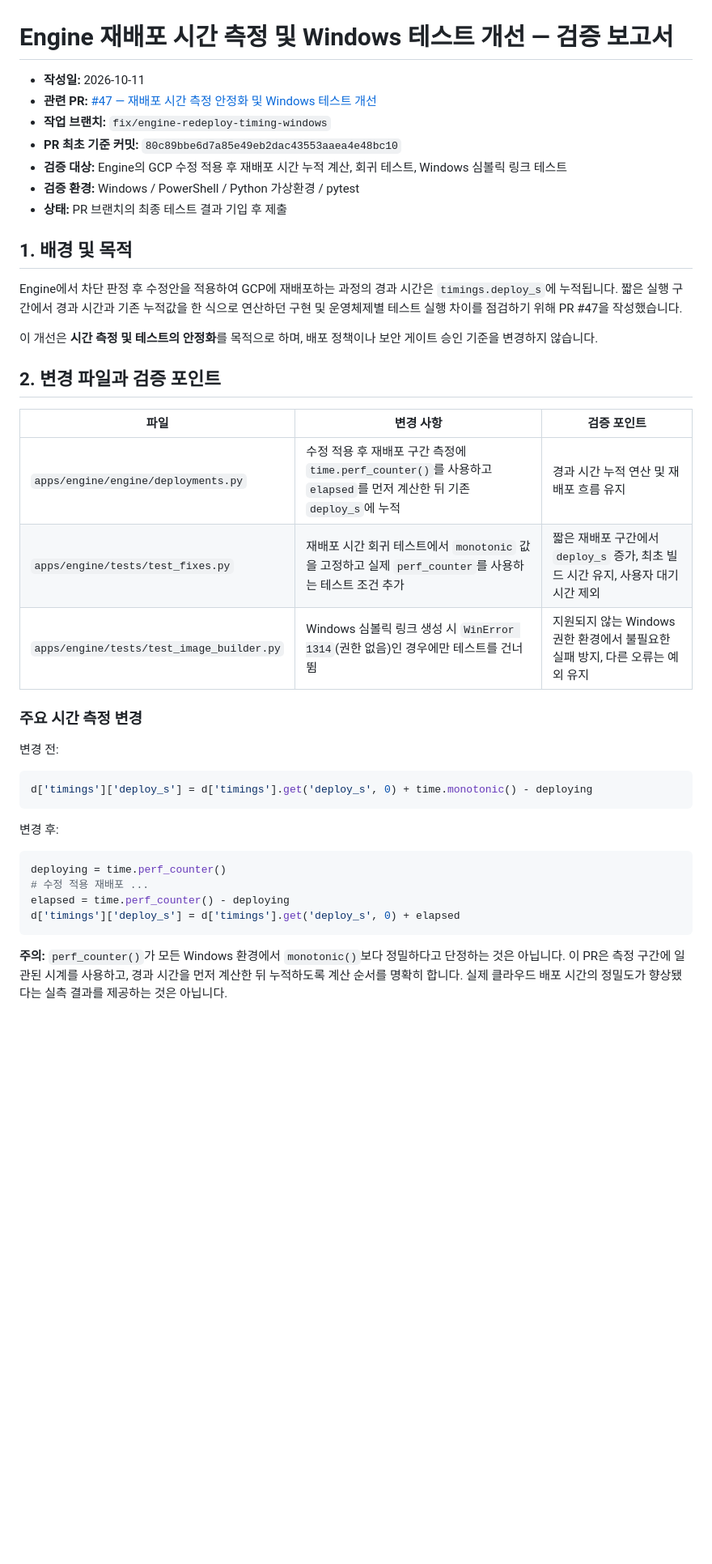
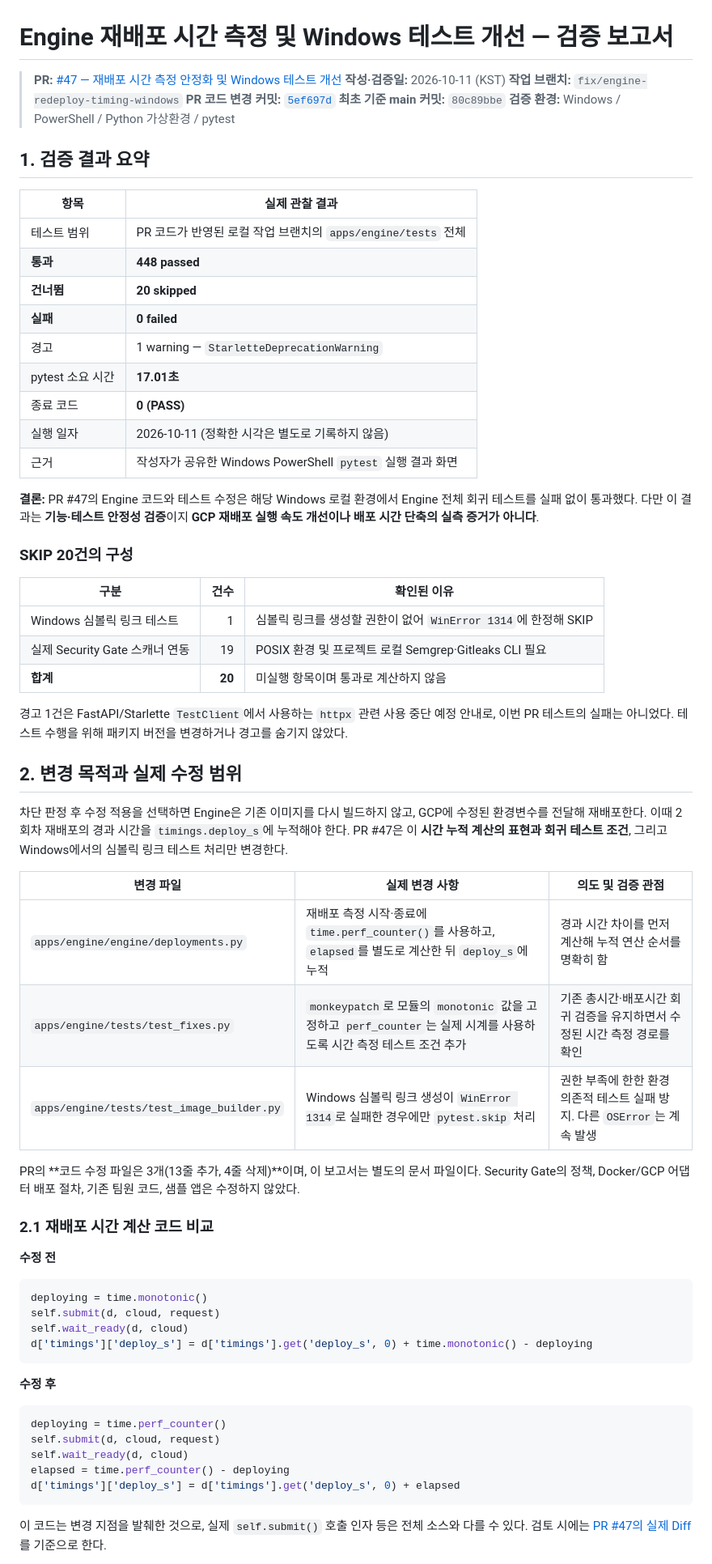
Before and after one commit to SoftBankHackathon/shakedown, a Markdown page: docs/experiments/2026-10-11-engine-timing-windows-validation.md, the part around one of its changes. Shown at 81% size. Drawn GitHub-style; blank space fills up the shorter version.

Commit message:
docs(engine): 실제 테스트 결과 반영 및 검증 보고서 보완

````diff
--- a/docs/experiments/2026-10-11-engine-timing-windows-validation.md
+++ b/docs/experiments/2026-10-11-engine-timing-windows-validation.md
@@ -1,43 +1,70 @@
 # Engine 재배포 시간 측정 및 Windows 테스트 개선 — 검증 보고서
 
-- **작성일:** 2026-10-11
-- **관련 PR:** [#47 — 재배포 시간 측정 안정화 및 Windows 테스트 개선](https://github.com/SoftBankHackathon/shakedown/pull/47)
-- **작업 브랜치:** `fix/engine-redeploy-timing-windows`
-- **PR 최초 기준 커밋:** `80c89bbe6d7a85e49eb2dac43553aaea4e48bc10`
-- **검증 대상:** Engine의 GCP 수정 적용 후 재배포 시간 누적 계산, 회귀 테스트, Windows 심볼릭 링크 테스트
-- **검증 환경:** Windows / PowerShell / Python 가상환경 / pytest
-- **상태:** PR 브랜치의 최종 테스트 결과 기입 후 제출
+> **PR:** [#47 — 재배포 시간 측정 안정화 및 Windows 테스트 개선](https://github.com/SoftBankHackathon/shakedown/pull/47)
+> **작성·검증일:** 2026-10-11 (KST)
+> **작업 브랜치:** `fix/engine-redeploy-timing-windows`
+> **PR 코드 변경 커밋:** [`5ef697d`](https://github.com/SoftBankHackathon/shakedown/commit/5ef697db36c676faebed0de4e371ec0cb5f628c0)
+> **최초 기준 main 커밋:** `80c89bbe`
+> **검증 환경:** Windows / PowerShell / Python 가상환경 / pytest
 
-## 1. 배경 및 목적
+## 1. 검증 결과 요약
 
-Engine에서 차단 판정 후 수정안을 적용하여 GCP에 재배포하는 과정의 경과 시간은 `timings.deploy_s`에 누적됩니다. 짧은 실행 구간에서 경과 시간과 기존 누적값을 한 식으로 연산하던 구현 및 운영체제별 테스트 실행 차이를 점검하기 위해 PR #47을 작성했습니다.
+| 항목 | 실제 관찰 결과 |
+| --- | --- |
+| 테스트 범위 | PR 코드가 반영된 로컬 작업 브랜치의 `apps/engine/tests` 전체 |
+| **통과** | **448 passed** |
+| **건너뜀** | **20 skipped** |
+| **실패** | **0 failed** |
+| 경고 | 1 warning — `StarletteDeprecationWarning` |
+| pytest 소요 시간 | **17.01초** |
+| 종료 코드 | **0 (PASS)** |
+| 실행 일자 | 2026-10-11 (정확한 시각은 별도로 기록하지 않음) |
+| 근거 | 작성자가 공유한 Windows PowerShell `pytest` 실행 결과 화면 |
 
-이 개선은 **시간 측정 및 테스트의 안정화**를 목적으로 하며, 배포 정책이나 보안 게이트 승인 기준을 변경하지 않습니다.
+**결론:** PR #47의 Engine 코드와 테스트 수정은 해당 Windows 로컬 환경에서 Engine 전체 회귀 테스트를 실패 없이 통과했다. 다만 이 결과는 **기능·테스트 안정성 검증**이지 **GCP 재배포 실행 속도 개선이나 배포 시간 단축의 실측 증거가 아니다**.
 
-## 2. 변경 파일과 검증 포인트
+### SKIP 20건의 구성
 
-| 파일 | 변경 사항 | 검증 포인트 |
+| 구분 | 건수 | 확인된 이유 |
+| --- | ---: | --- |
+| Windows 심볼릭 링크 테스트 | 1 | 심볼릭 링크를 생성할 권한이 없어 `WinError 1314`에 한정해 SKIP |
+| 실제 Security Gate 스캐너 연동 | 19 | POSIX 환경 및 프로젝트 로컬 Semgrep·Gitleaks CLI 필요 |
+| **합계** | **20** | 미실행 항목이며 통과로 계산하지 않음 |
+
+경고 1건은 FastAPI/Starlette `TestClient`에서 사용하는 `httpx` 관련 사용 중단 예정 안내로, 이번 PR 테스트의 실패는 아니었다. 테스트 수행을 위해 패키지 버전을 변경하거나 경고를 숨기지 않았다.
+
+## 2. 변경 목적과 실제 수정 범위
+
+차단 판정 후 수정 적용을 선택하면 Engine은 기존 이미지를 다시 빌드하지 않고, GCP에 수정된 환경변수를 전달해 재배포한다. 이때 2회차 재배포의 경과 시간을 `timings.deploy_s`에 누적해야 한다. PR #47은 이 **시간 누적 계산의 표현과 회귀 테스트 조건**, 그리고 Windows에서의 심볼릭 링크 테스트 처리만 변경한다.
+
+| 변경 파일 | 실제 변경 사항 | 의도 및 검증 관점 |
 | --- | --- | --- |
-| `apps/engine/engine/deployments.py` | 수정 적용 후 재배포 구간 측정에 `time.perf_counter()`를 사용하고 `elapsed`를 먼저 계산한 뒤 기존 `deploy_s`에 누적 | 경과 시간 누적 연산 및 재배포 흐름 유지 |
-| `apps/engine/tests/test_fixes.py` | 재배포 시간 회귀 테스트에서 `monotonic` 값을 고정하고 실제 `perf_counter`를 사용하는 테스트 조건 추가 | 짧은 재배포 구간에서 `deploy_s` 증가, 최초 빌드 시간 유지, 사용자 대기 시간 제외 |
-| `apps/engine/tests/test_image_builder.py` | Windows 심볼릭 링크 생성 시 `WinError 1314`(권한 없음)인 경우에만 테스트를 건너뜀 | 지원되지 않는 Windows 권한 환경에서 불필요한 실패 방지, 다른 오류는 예외 유지 |
+| `apps/engine/engine/deployments.py` | 재배포 측정 시작·종료에 `time.perf_counter()`를 사용하고, `elapsed`를 별도로 계산한 뒤 `deploy_s`에 누적 | 경과 시간 차이를 먼저 계산해 누적 연산 순서를 명확히 함 |
+| `apps/engine/tests/test_fixes.py` | `monkeypatch`로 모듈의 `monotonic` 값을 고정하고 `perf_counter`는 실제 시계를 사용하도록 시간 측정 테스트 조건 추가 | 기존 총시간·배포시간 회귀 검증을 유지하면서 수정된 시간 측정 경로를 확인 |
+| `apps/engine/tests/test_image_builder.py` | Windows 심볼릭 링크 생성이 `WinError 1314`로 실패한 경우에만 `pytest.skip` 처리 | 권한 부족에 한한 환경 의존적 테스트 실패 방지. 다른 `OSError`는 계속 발생 |
 
-### 주요 시간 측정 변경
+PR의 **코드 수정 파일은 3개(13줄 추가, 4줄 삭제)**이며, 이 보고서는 별도의 문서 파일이다. Security Gate의 정책, Docker/GCP 어댑터 배포 절차, 기존 팀원 코드, 샘플 앱은 수정하지 않았다.
 
-변경 전:
+### 2.1 재배포 시간 계산 코드 비교
+
+**수정 전**
 
 ```python
+deploying = time.monotonic()
+self.submit(d, cloud, request)
+self.wait_ready(d, cloud)
 d['timings']['deploy_s'] = d['timings'].get('deploy_s', 0) + time.monotonic() - deploying
 ```
 
-변경 후:
+**수정 후**
 
 ```python
 deploying = time.perf_counter()
-# 수정 적용 재배포 ...
+self.submit(d, cloud, request)
+self.wait_ready(d, cloud)
 elapsed = time.perf_counter() - deploying
 d['timings']['deploy_s'] = d['timings'].get('deploy_s', 0) + elapsed
 ```
 
-**주의:** `perf_counter()`가 모든 Windows 환경에서 `monotonic()`보다 정밀하다고 단정하는 것은 아닙니다. 이 PR은 측정 구간에 일관된 시계를 사용하고, 경과 시간을 먼저 계산한 뒤 누적하도록 계산 순서를 명확히 합니다. 실제 클라우드 배포 시간의 정밀도가 향상됐다는 실측 결과를 제공하는 것은 아닙니다.
+이 코드는 변경 지점을 발췌한 것으로, 실제 `self.submit()` 호출 인자 등은 전체 소스와 다를 수 있다. 검토 시에는 [PR #47의 실제 Diff](https://github.com/SoftBankHackathon/shakedown/pull/47/files)를 기준으로 한다.
 
````
Also changed, not shown: other parts of docs/experiments/2026-10-11-engine-timing-windows-validation.md (+72 -50 lines).
